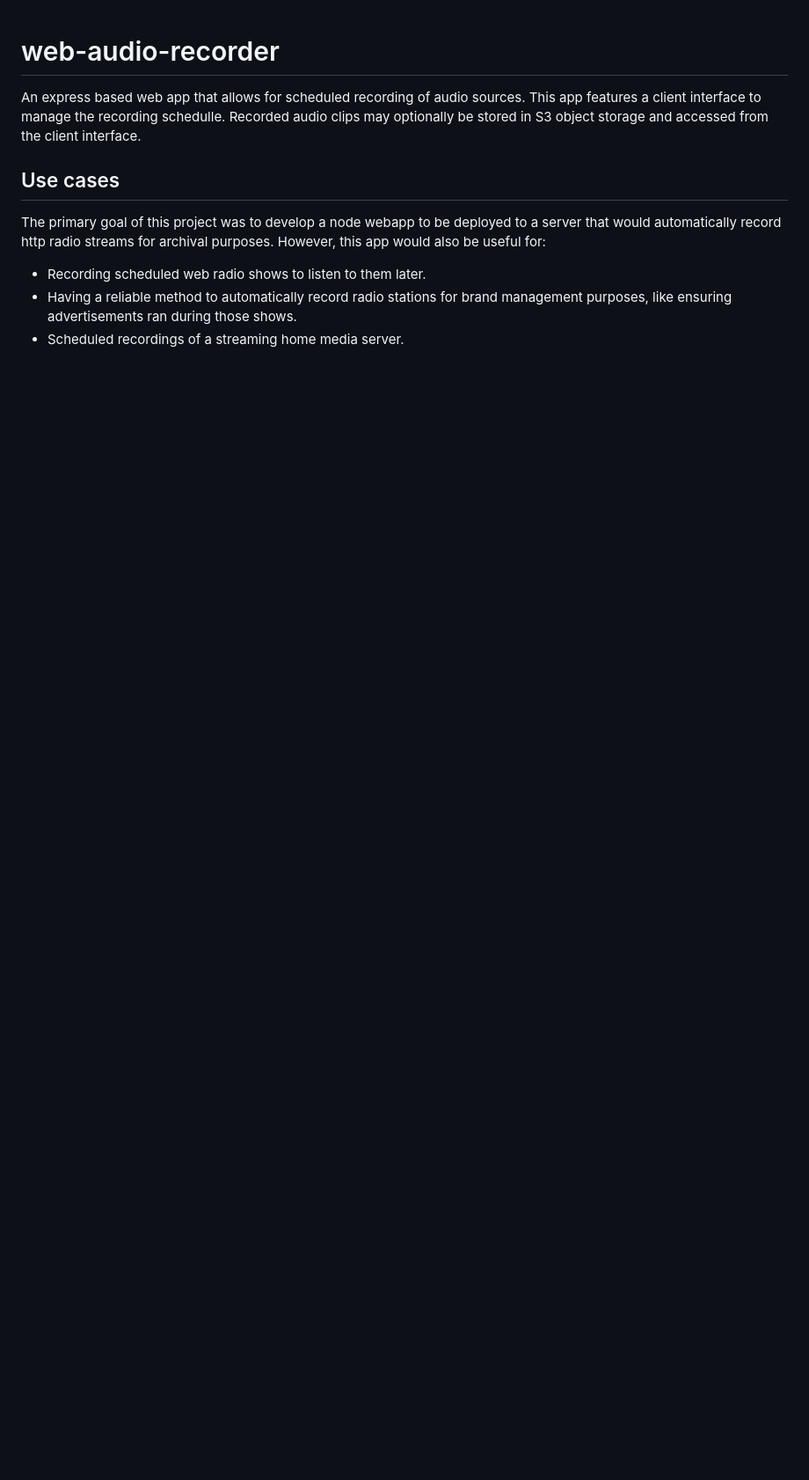
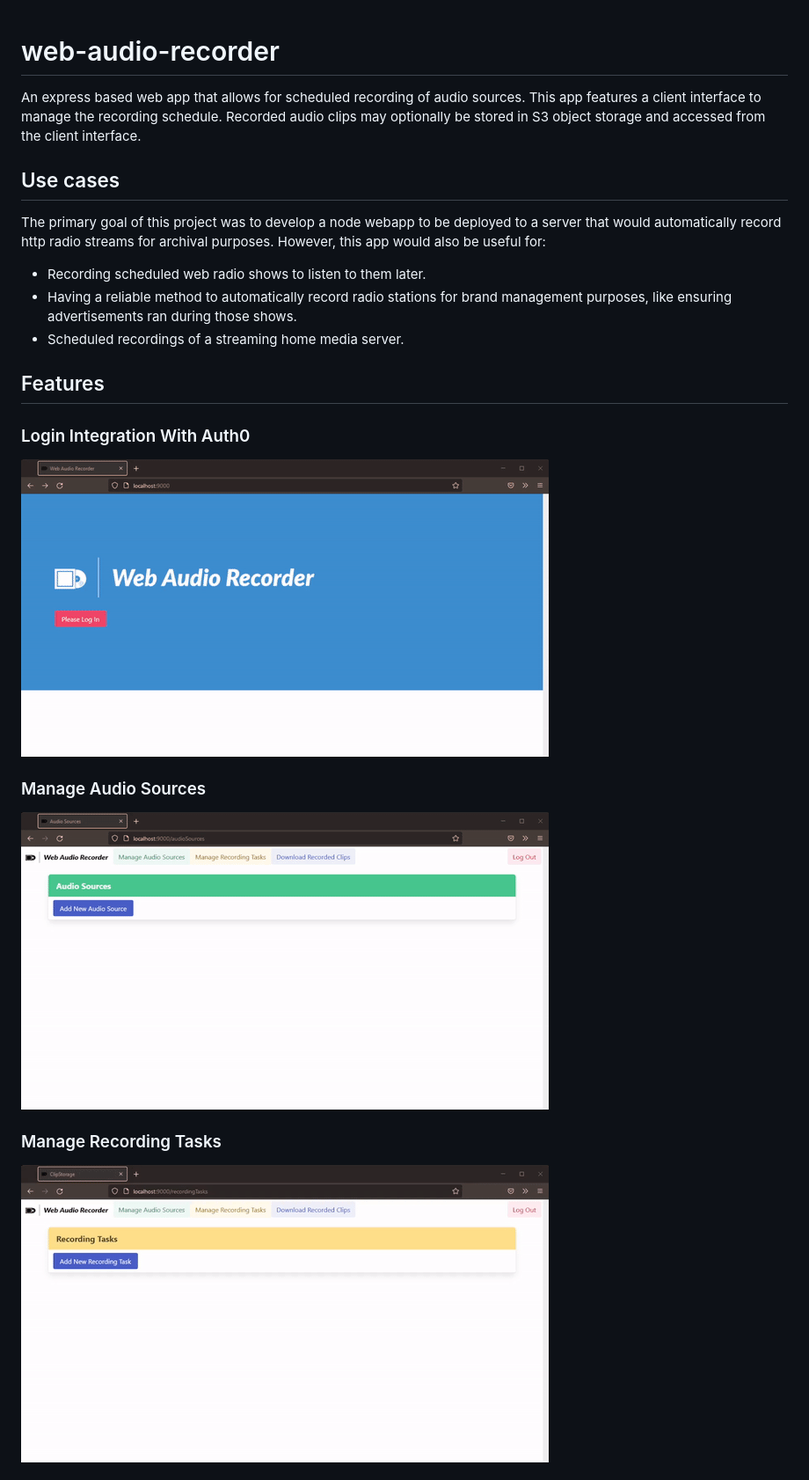
Before and after one commit to Shaylin/web-audio-recorder, a Markdown page: README.md, the part around the change printed below. Shown: that part at 88% size. Drawn GitHub-style; pictures changed too: images/Login.gif (added), images/ManageAudioSources.gif (added), images/ManageRecordingTasks.gif (added); blank space fills up the shorter version.

```diff
--- a/README.md
+++ b/README.md
@@ -1,6 +1,6 @@
 # web-audio-recorder
 
-An express based web app that allows for scheduled recording of audio sources. This app features a client interface to manage the recording schedulle. Recorded audio clips may optionally be stored in S3 object storage and accessed from the client interface.
+An express based web app that allows for scheduled recording of audio sources. This app features a client interface to manage the recording schedule. Recorded audio clips may optionally be stored in S3 object storage and accessed from the client interface.
 
 ## Use cases
 
@@ -8,3 +8,18 @@ The primary goal of this project was to develop a node webapp to be deployed to
 * Recording scheduled web radio shows to listen to them later.
 * Having a reliable method to automatically record radio stations for brand management purposes, like ensuring advertisements ran during those shows.
 * Scheduled recordings of a streaming home media server.
+
+## Features
+
+### Login Integration With Auth0
+
+![Logging In](images/Login.gif)
+
+### Manage Audio Sources
+
+![Manage Audio Sources](images/ManageAudioSources.gif)
+
+### Manage Recording Tasks
+
+![Manage Recording Tasks](images/ManageRecordingTasks.gif)
+
```
Also changed, not shown: other parts of README.md (+6 -3 lines), images/DownloadingClips.gif (added), 3 other files.
